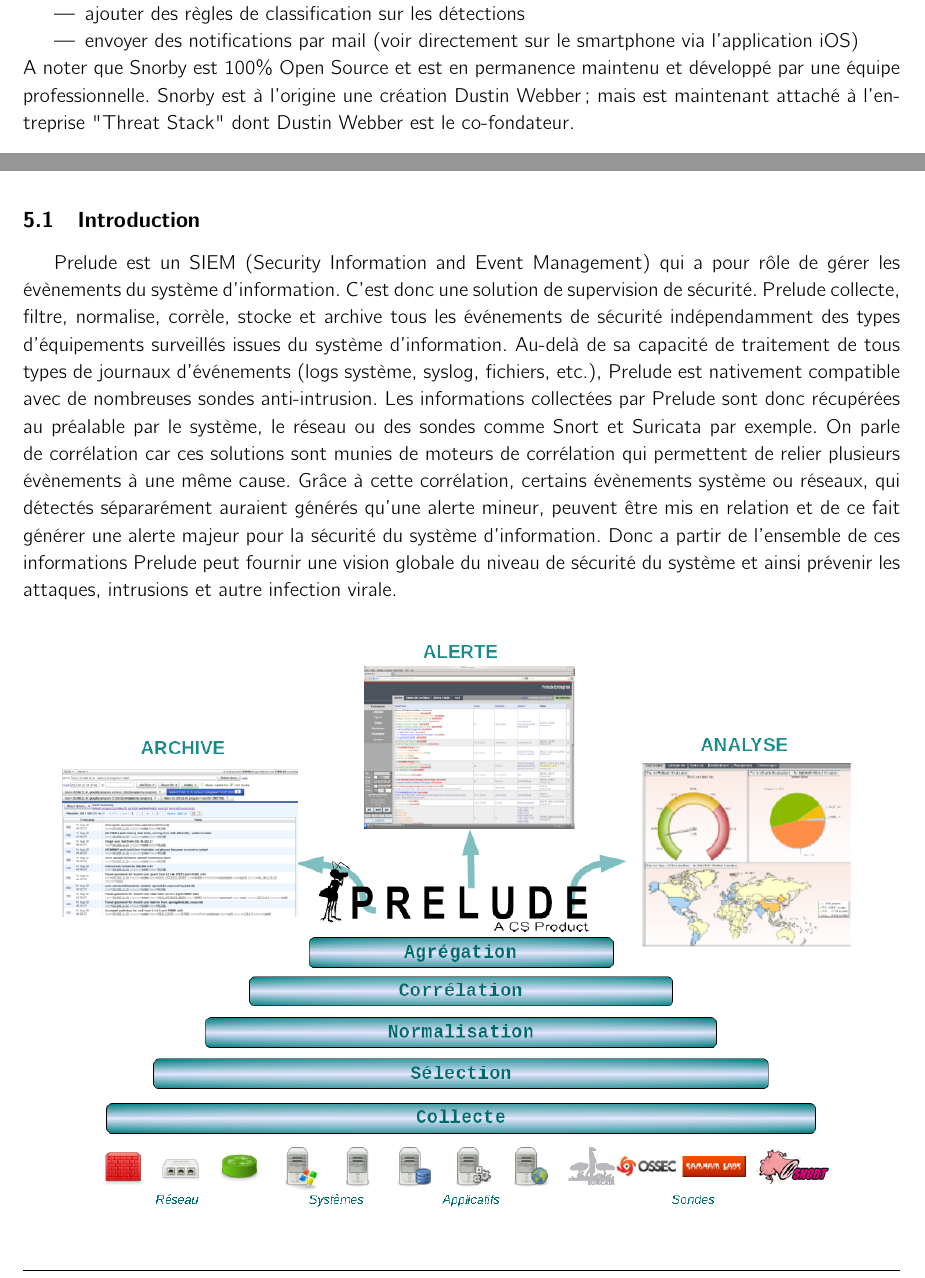
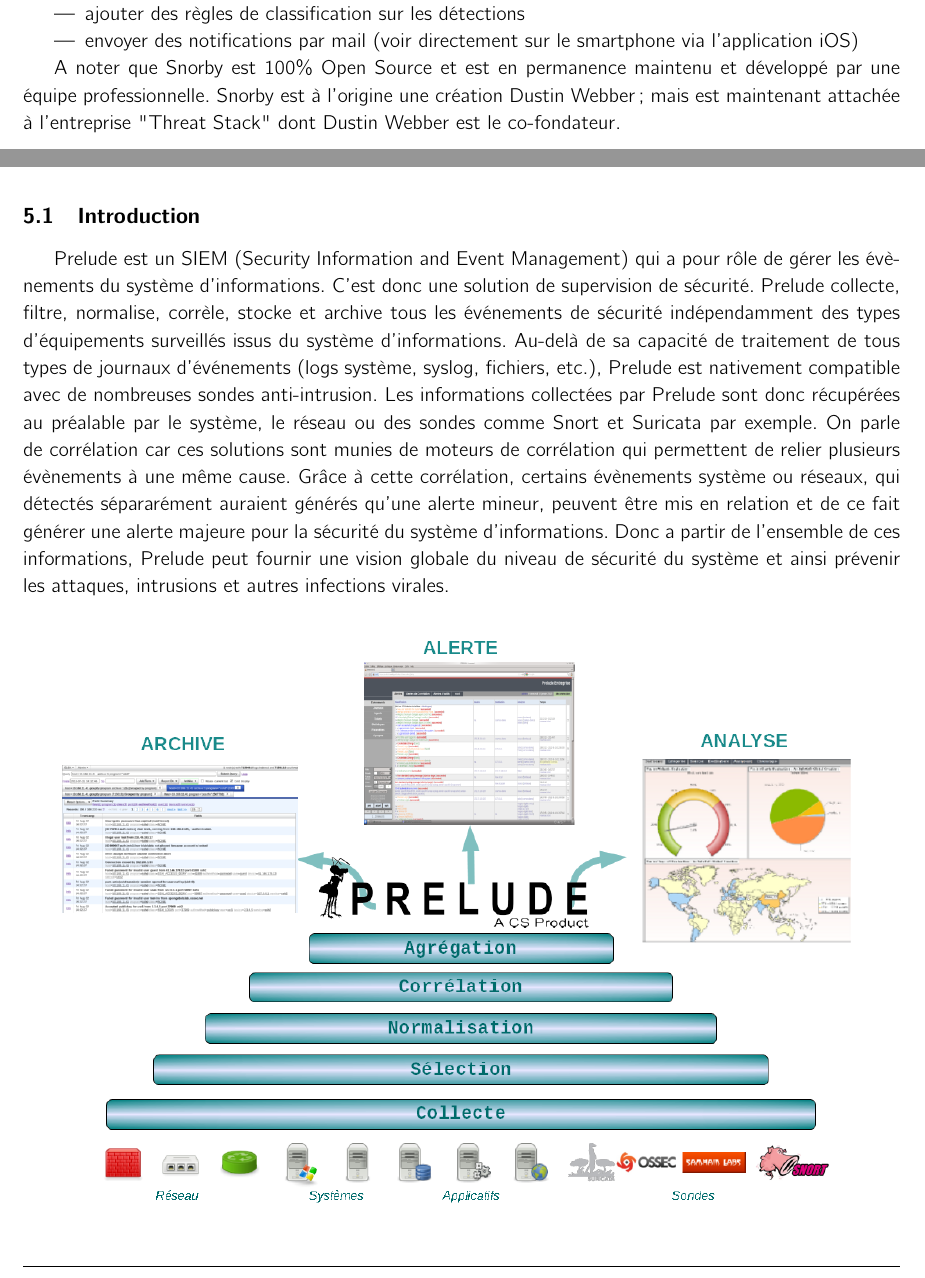
Before and after one commit to legrajul/projet_reseau, a LaTeX document (docs/rapport.tex): two parts of pages 11 and 12 of 15, joined at a grey line, cut so that both start at the same text. Compiled offline with pdfLaTeX.

Commit message:
Corrections de fautes dans le rapport

```diff
--- a/docs/rapport.tex
+++ b/docs/rapport.tex
@@ -539,6 +539,7 @@
 	\item ajouter des règles de classification sur les détections
 	\item envoyer des notifications par mail (voir directement sur le smartphone via l’application iOS)
 \end{itemize}
-A noter que Snorby est 100\% Open Source et est en permanence maintenu et développé par une équipe professionnelle. Snorby est à l’origine une création Dustin Webber; mais est maintenant attaché à l’entreprise "Threat Stack" dont Dustin Webber est le co-fondateur.
+
+A noter que Snorby est 100\% Open Source et est en permanence maintenu et développé par une équipe professionnelle. Snorby est à l’origine une création Dustin Webber; mais est maintenant attachée à l’entreprise "Threat Stack" dont Dustin Webber est le co-fondateur.
 
 \begin{center}
@@ -553,9 +554,9 @@
 \begin{center}\includegraphics{icons/prelude-logo.png}\end{center}
 
 \subsection{Introduction}
-Prelude est un SIEM (Security Information and Event Management) qui a pour rôle de gérer les évènements du système d’information. C’est donc une solution de supervision de sécurité. Prelude collecte, filtre, normalise, corrèle, stocke et archive tous les événements de sécurité indépendamment des types d’équipements surveillés issues du système d'information. Au-delà de sa capacité de traitement de tous types de journaux d’événements (logs système, syslog, fichiers, etc.), Prelude est nativement compatible avec de nombreuses sondes anti-intrusion. Les informations collectées par Prelude sont donc récupérées au préalable par le système, le réseau ou des sondes comme Snort et Suricata par exemple.
-On parle de corrélation car ces solutions sont munies de moteurs de corrélation qui permettent de relier plusieurs évènements à une même cause. Grâce à cette corrélation, certains évènements système ou réseaux, qui détectés sépararément auraient générés qu’une alerte mineur, peuvent être mis en relation et de ce fait générer une alerte majeur pour la sécurité du système d’information.
-Donc a partir de l'ensemble de ces informations Prelude peut fournir une vision globale du niveau de sécurité du système et ainsi prévenir les attaques, intrusions et autre infection virale.
+Prelude est un SIEM (Security Information and Event Management) qui a pour rôle de gérer les évènements du système d’informations. C’est donc une solution de supervision de sécurité. Prelude collecte, filtre, normalise, corrèle, stocke et archive tous les événements de sécurité indépendamment des types d’équipements surveillés issus du système d'informations. Au-delà de sa capacité de traitement de tous types de journaux d’événements (logs système, syslog, fichiers, etc.), Prelude est nativement compatible avec de nombreuses sondes anti-intrusion. Les informations collectées par Prelude sont donc récupérées au préalable par le système, le réseau ou des sondes comme Snort et Suricata par exemple.
+On parle de corrélation car ces solutions sont munies de moteurs de corrélation qui permettent de relier plusieurs évènements à une même cause. Grâce à cette corrélation, certains évènements système ou réseaux, qui détectés sépararément auraient générés qu’une alerte mineur, peuvent être mis en relation et de ce fait générer une alerte majeure pour la sécurité du système d’informations.
+Donc a partir de l'ensemble de ces informations, Prelude peut fournir une vision globale du niveau de sécurité du système et ainsi prévenir les attaques, intrusions et autres infections virales.
 
 \begin{center}\includegraphics[width=17cm]{icons/Prelude-Archi-Market-2a.png}\end{center}
 
```
Also changed, not shown: docs/rapport.pdf, docs/rapport.tex (8 more changed lines).
